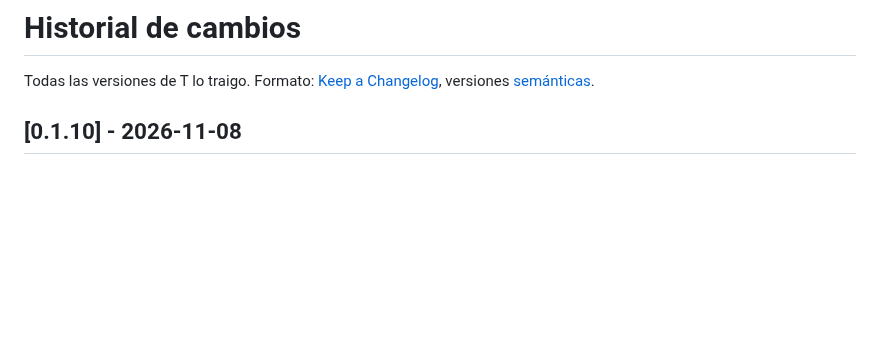
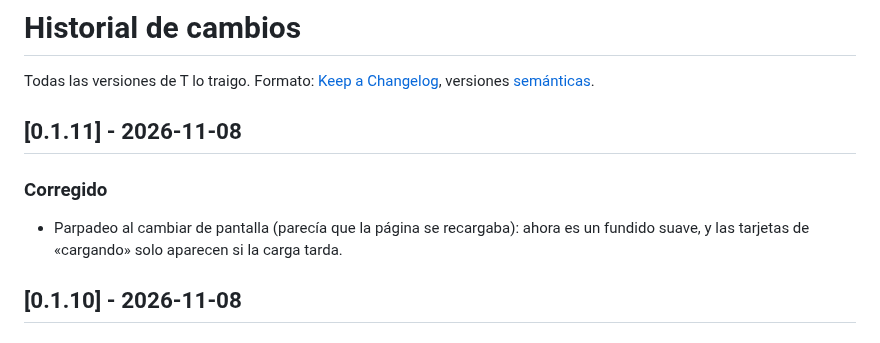
Before and after one commit to Xito-Development/T-lo-traigo, a Markdown page: CHANGELOG.md, the part around the change. Drawn GitHub-style; blank space fills up the shorter version.

Commit message:
Versión 0.1.11

```diff
--- a/CHANGELOG.md
+++ b/CHANGELOG.md
@@ -1,6 +1,10 @@
 # Historial de cambios
 
 Todas las versiones de T lo traigo. Formato: [Keep a Changelog](https://keepachangelog.com/es-ES/), versiones [semánticas](https://semver.org/lang/es/).
+
+## [0.1.11] - 2026-11-08
+### Corregido
+- Parpadeo al cambiar de pantalla (parecía que la página se recargaba): ahora es un fundido suave, y las tarjetas de «cargando» solo aparecen si la carga tarda.
 
 ## [0.1.10] - 2026-11-08
 ### Cambiado
```
